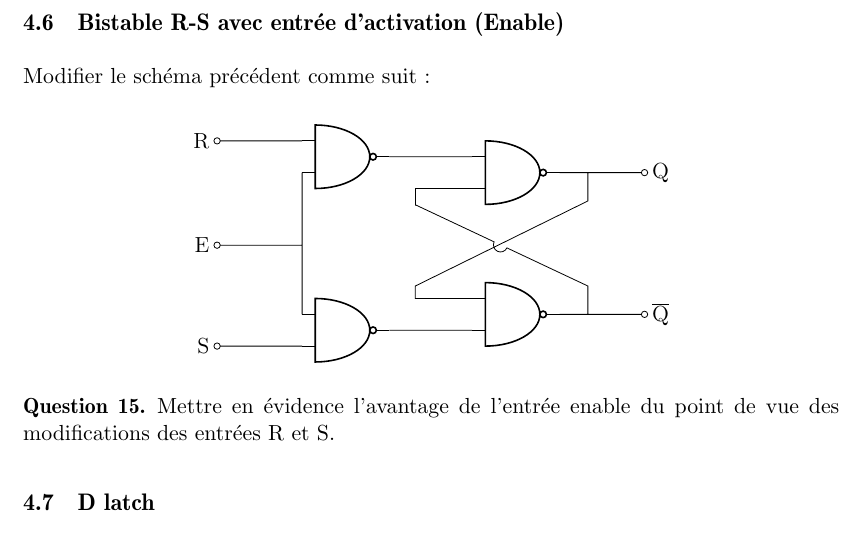
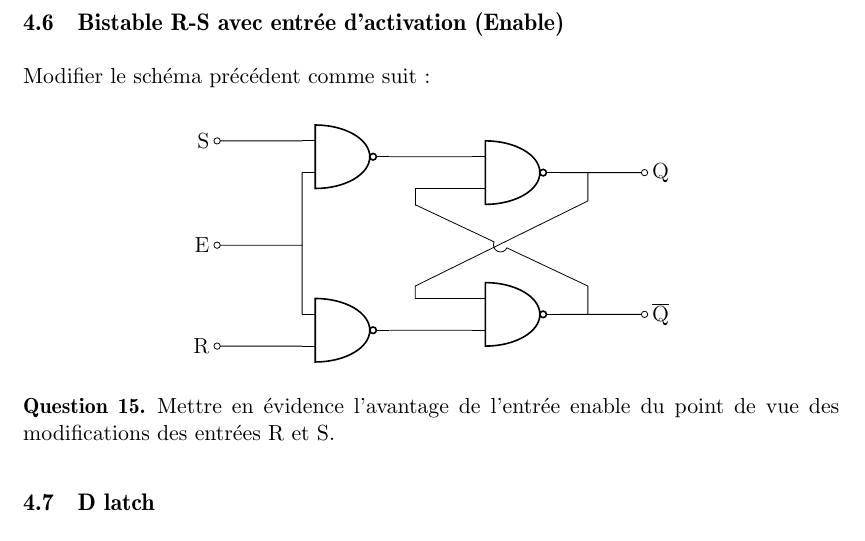
Before and after one commit to BEAMS-EE/ELECH301, a LaTeX document (Labo 5/labo_num.tex): part of page 8 of 9, cut so that both start at the same text. Compiled offline with pdfLaTeX.

Commit message:
[Labo 5] v1.0.1 Inversion des entrées du dernier SR.

```diff
--- a/Labo 5/labo_num.tex
+++ b/Labo 5/labo_num.tex
@@ -51,7 +51,7 @@
 %% fancy header & foot
 
 \lhead{[ELEC-H-301] Électronique appliquée\\ LABO \no 5 : circuits logiques}
-\rhead{v1.0.0 \\ page \thepage}
+\rhead{v1.0.1 \\ page \thepage}
 \chead{\ifthenelse{\boolean{corrige}}{Corrigé}{}}
 \cfoot{}
 %%
@@ -812,8 +812,8 @@ Modifier le schéma précédent comme suit : %, \textbf{en vérifiant bien que l
 		(0,1.28) node [american nand port] (nand1) {}
 		(0,-1.5-0.28) node [american nand port] (nand2) {}
 
-		(nand1.in 1) -- ++(-1.5,0) node [ocirc] () {} node [anchor=east] {$R$}
-		(nand2.in 2) -- ++(-1.5,0) node [ocirc] () {} node [anchor=east] {$S$}
+		(nand1.in 1) -- ++(-1.5,0) node [ocirc] () {} node [anchor=east] {$S$}
+		(nand2.in 2) -- ++(-1.5,0) node [ocirc] () {} node [anchor=east] {$R$}
 
 %		(nand1.in 2)
 		(nand1.in 2) |- ++(-1.5,-1.28) coordinate (dot) node [ocirc] () {} node [anchor=east] {$E$}
```
